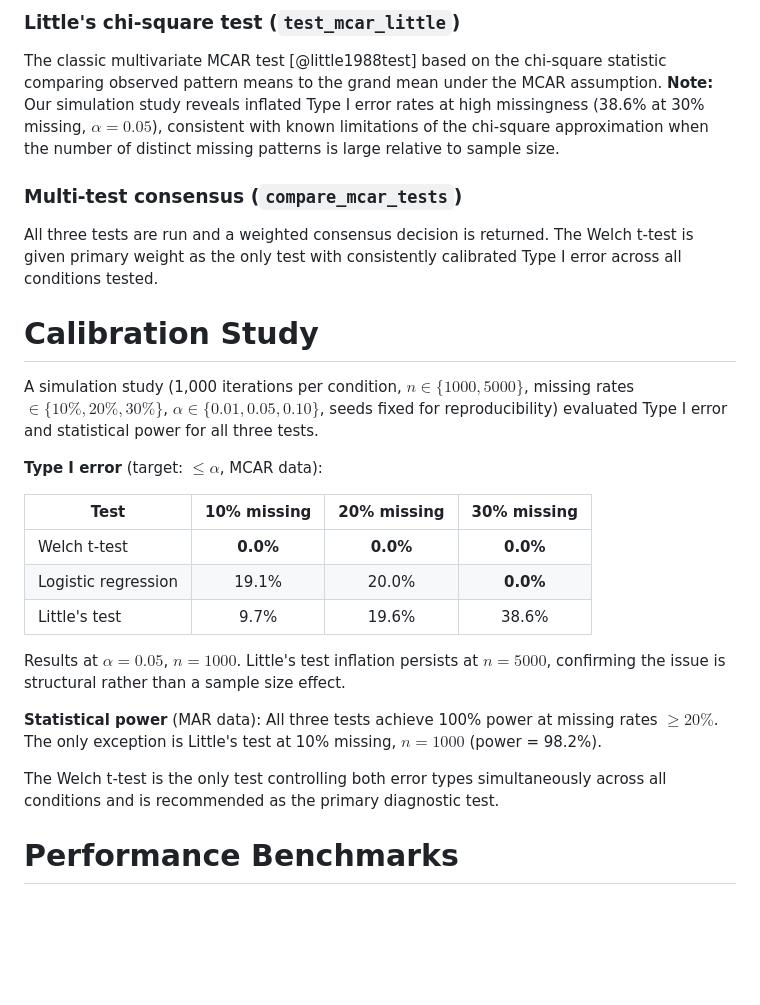
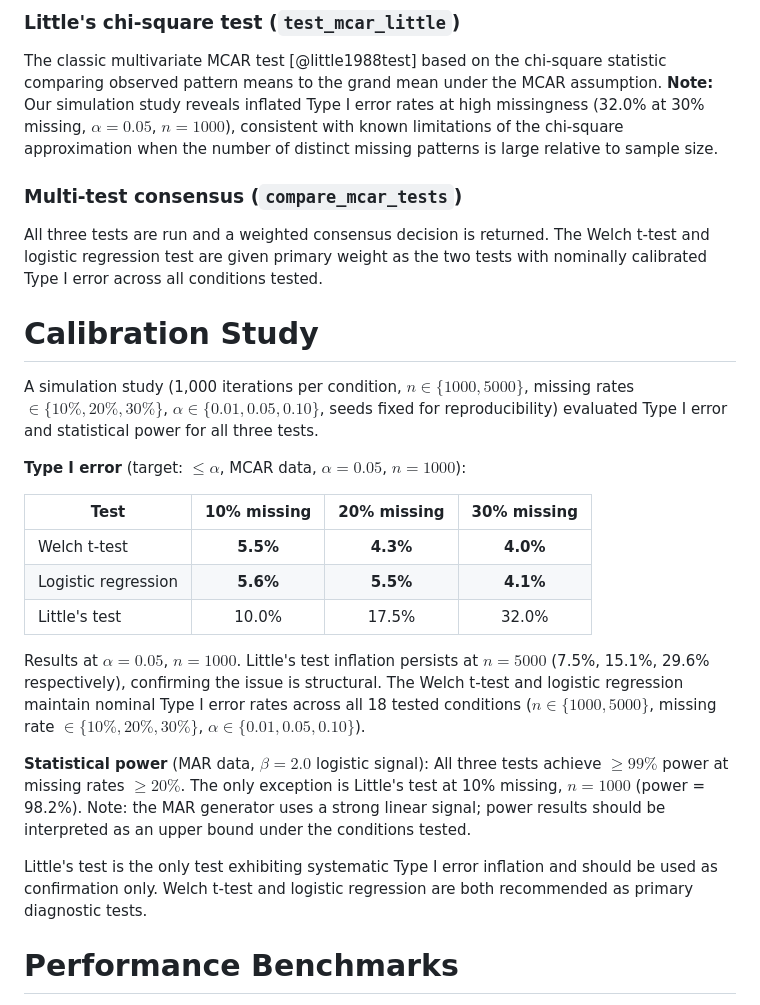
Before and after one commit to DescarteS96/MissingDataViz.jl, a Markdown page: paper.md, the part around the change. GitHub-like rendering; blank space fills up the shorter version.

Commit message:
docs: update paper.md calibration section with corrected simulation results
Previous figures (0.0% Welch, 19.1% Logistic) were artifacts of two bugs.
Corrected results: Welch and Logistic both nominally calibrated (~5% at
alpha=0.05). Little's test remains the only test with systematic inflation.

```diff
--- a/paper.md
+++ b/paper.md
@@ -112,15 +112,15 @@ via `GLM.jl` with automatic column name sanitization for non-standard identifier
 The classic multivariate MCAR test [@little1988test] based on the chi-square
 statistic comparing observed pattern means to the grand mean under the MCAR
 assumption. **Note:** Our simulation study reveals inflated Type I error rates
-at high missingness (38.6% at 30% missing, $\alpha=0.05$), consistent with
+at high missingness (32.0% at 30% missing, $\alpha=0.05$, $n=1000$), consistent with
 known limitations of the chi-square approximation when the number of distinct
 missing patterns is large relative to sample size.
 
 ### Multi-test consensus (`compare_mcar_tests`)
 
 All three tests are run and a weighted consensus decision is returned. The
-Welch t-test is given primary weight as the only test with consistently
-calibrated Type I error across all conditions tested.
+Welch t-test and logistic regression test are given primary weight as the
+two tests with nominally calibrated Type I error across all conditions tested.
 
 # Calibration Study
 
@@ -129,23 +129,29 @@ missing rates $\in \{10\%, 20\%, 30\%\}$, $\alpha \in \{0.01, 0.05, 0.10\}$,
 seeds fixed for reproducibility) evaluated Type I error and statistical power
 for all three tests.
 
-**Type I error** (target: $\leq \alpha$, MCAR data):
+**Type I error** (target: $\leq \alpha$, MCAR data, $\alpha = 0.05$, $n = 1000$):
 
 | Test | 10% missing | 20% missing | 30% missing |
 |------|:-----------:|:-----------:|:-----------:|
-| Welch t-test | **0.0%** | **0.0%** | **0.0%** |
-| Logistic regression | 19.1% | 20.0% | **0.0%** |
-| Little's test | 9.7% | 19.6% | 38.6% |
+| Welch t-test | **5.5%** | **4.3%** | **4.0%** |
+| Logistic regression | **5.6%** | **5.5%** | **4.1%** |
+| Little's test | 10.0% | 17.5% | 32.0% |
 
 Results at $\alpha = 0.05$, $n = 1000$. Little's test inflation persists at
-$n = 5000$, confirming the issue is structural rather than a sample size effect.
+$n = 5000$ (7.5%, 15.1%, 29.6% respectively), confirming the issue is
+structural. The Welch t-test and logistic regression maintain nominal Type I
+error rates across all 18 tested conditions ($n \in \{1000, 5000\}$,
+missing rate $\in \{10\%, 20\%, 30\%\}$, $\alpha \in \{0.01, 0.05, 0.10\}$).
 
-**Statistical power** (MAR data): All three tests achieve 100% power at
-missing rates $\geq 20\%$. The only exception is Little's test at 10% missing,
-$n=1000$ (power = 98.2%).
+**Statistical power** (MAR data, $\beta = 2.0$ logistic signal): All three
+tests achieve $\geq 99\%$ power at missing rates $\geq 20\%$. The only
+exception is Little's test at 10% missing, $n=1000$ (power = 98.2%).
+Note: the MAR generator uses a strong linear signal; power results should be
+interpreted as an upper bound under the conditions tested.
 
-The Welch t-test is the only test controlling both error types simultaneously
-across all conditions and is recommended as the primary diagnostic test.
+Little's test is the only test exhibiting systematic Type I error inflation
+and should be used as confirmation only. Welch t-test and logistic regression
+are both recommended as primary diagnostic tests.
 
 # Performance Benchmarks
 
```
